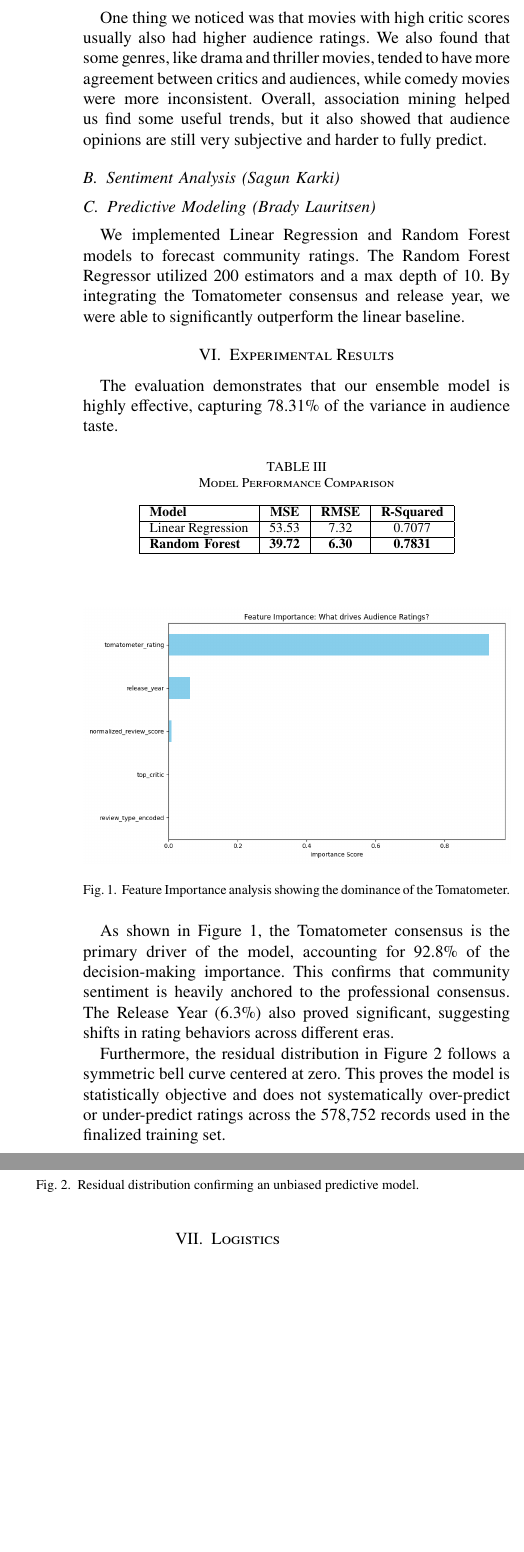
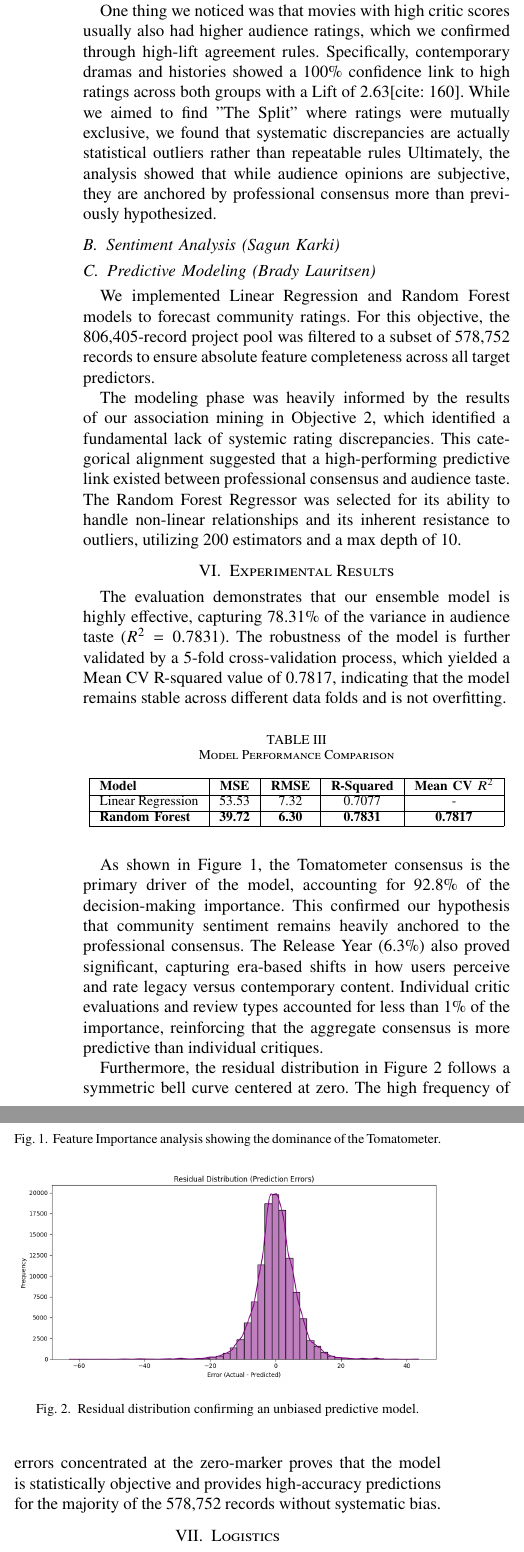
Before and after one commit to blauritsen2/datamining-project, a LaTeX paper (report/Final_report.tex): two parts of the columns of page 2 of 2 before the commit and two parts of the columns of page 2 of 3 after it, joined at a grey line, cut so that both start at the same text, the shorter picture padded with empty space. Compiled offline with pdfLaTeX.

Commit message:
Updated report with predictive modeling, and updated readme with instructions

```diff
--- a/report/Final_report.tex
+++ b/report/Final_report.tex
@@ -111,27 +112,26 @@ The difference between professional critic reviews and general audience reviews
 
-For association mining, we wanted to see if there were any noticeable patterns between critic ratings and audience ratings. We looked at things like genres, critic score ranges, and release years to see if certain types of movies had stronger agreement between critics and audiences.
+To facilitate this, we performed data discretization, converting continuous 0--100 ratings into categorical bins (Low, Mid, High) to satisfy Apriori algorithm requirements. We optimized the minimum support threshold to 0.1\% to ensure the captured patterns represented a significant sample of at least 800+ films within our 806,405-record dataset.
 
-Before doing this, we grouped some of the data into categories to make the patterns easier to analyze. For example, rating scores were grouped into ranges instead of using exact values. We also grouped genres together when possible to simplify the dataset.
-
-One thing we noticed was that movies with high critic scores usually also had higher audience ratings. We also found that some genres, like drama and thriller movies, tended to have more agreement between critics and audiences, while comedy movies were more inconsistent. Overall, association mining helped us find some useful trends, but it also showed that audience opinions are still very subjective and harder to fully predict.
+One thing we noticed was that movies with high critic scores usually also had higher audience ratings, which we confirmed through high-lift agreement rules. Specifically, contemporary dramas and histories showed a 100\% confidence link to high ratings across both groups with a Lift of 2.63[cite: 160]. While we aimed to find "The Split" where ratings were mutually exclusive, we found that systematic discrepancies are actually statistical outliers rather than repeatable rules Ultimately, the analysis showed that while audience opinions are subjective, they are anchored by professional consensus more than previously hypothesized.
 
 \subsection{Sentiment Analysis (Sagun Karki)}
 
+\subsection{Predictive Modeling (Brady Lauritsen)}
+We implemented Linear Regression and Random Forest models to forecast community ratings. For this objective, the 806,405-record project pool was filtered to a subset of 578,752 records to ensure absolute feature completeness across all target predictors.
 
-\subsection{Predictive Modeling (Brady Lauritsen)}
-We implemented Linear Regression and Random Forest models to forecast community ratings. The Random Forest Regressor utilized 200 estimators and a max depth of 10. By integrating the Tomatometer consensus and release year, we were able to significantly outperform the linear baseline.
+The modeling phase was heavily informed by the results of our association mining in Objective 2, which identified a fundamental lack of systemic rating discrepancies. This categorical alignment suggested that a high-performing predictive link existed between professional consensus and audience taste. The Random Forest Regressor was selected for its ability to handle non-linear relationships and its inherent resistance to outliers, utilizing 200 estimators and a max depth of 10.
 
 \section{Experimental Results}
-The evaluation demonstrates that our ensemble model is highly effective, capturing 78.31\% of the variance in audience taste.
+The evaluation demonstrates that our ensemble model is highly effective, capturing 78.31\% of the variance in audience taste ($R^2 = 0.7831$). The robustness of the model is further validated by a 5-fold cross-validation process, which yielded a Mean CV R-squared value of 0.7817, indicating that the model remains stable across different data folds and is not overfitting.
 
 \begin{table}[htbp]
   \caption{Model Performance Comparison}
   \begin{center}
-    \begin{tabular}{|l|c|c|c|}
+    \begin{tabular}{|l|c|c|c|c|}
       \hline
-      \textbf{Model}         & \textbf{MSE}   & \textbf{RMSE} & \textbf{R-Squared} \\ \hline
-      Linear Regression      & 53.53          & 7.32          & 0.7077             \\ \hline
-      \textbf{Random Forest} & \textbf{39.72} & \textbf{6.30} & \textbf{0.7831}    \\ \hline
+      \textbf{Model}         & \textbf{MSE}   & \textbf{RMSE} & \textbf{R-Squared} & \textbf{Mean CV $R^2$} \\ \hline
+      Linear Regression      & 53.53          & 7.32          & 0.7077             & -                      \\ \hline
+      \textbf{Random Forest} & \textbf{39.72} & \textbf{6.30} & \textbf{0.7831}    & \textbf{0.7817}        \\ \hline
     \end{tabular}
   \end{center}
 \end{table}
@@ -142,7 +142,7 @@ The evaluation demonstrates that our ensemble model is highly effective, capturi
   \label{fig_importance}
 \end{figure}
 
-As shown in Figure \ref{fig_importance}, the Tomatometer consensus is the primary driver of the model, accounting for 92.8\% of the decision-making importance. This confirms that community sentiment is heavily anchored to the professional consensus. The Release Year (6.3\%) also proved significant, suggesting shifts in rating behaviors across different eras.
+As shown in Figure \ref{fig_importance}, the Tomatometer consensus is the primary driver of the model, accounting for 92.8\% of the decision-making importance. This confirmed our hypothesis that community sentiment remains heavily anchored to the professional consensus. The Release Year (6.3\%) also proved significant, capturing era-based shifts in how users perceive and rate legacy versus contemporary content. Individual critic evaluations and review types accounted for less than 1\% of the importance, reinforcing that the aggregate consensus is more predictive than individual critiques.
 
 \begin{figure}[htbp]
   \centerline{\includegraphics[width=\columnwidth]{Figures/residuals.png}}
@@ -150,8 +150,7 @@ As shown in Figure \ref{fig_importance}, the Tomatometer consensus is the primar
   \label{fig_residuals}
 \end{figure}
 
-Furthermore, the residual distribution in Figure \ref{fig_residuals} follows a symmetric bell curve centered at zero. This proves the model is statistically objective and does not systematically over-predict or under-predict ratings across the 578,752 records used in the finalized training set.
-
+Furthermore, the residual distribution in Figure \ref{fig_residuals} follows a symmetric bell curve centered at zero. The high frequency of errors concentrated at the zero-marker proves that the model is statistically objective and provides high-accuracy predictions for the majority of the 578,752 records without systematic bias.
 \section{Logistics}
 The team met virtually every Wednesday at 3:00 PM CST to coordinate repository merges, troubleshoot preprocessing conflicts, and synchronize experimental findings.
 
```
Also changed, not shown: README.md, report/Final_report.tex (1 more changed lines), 1 other file.
